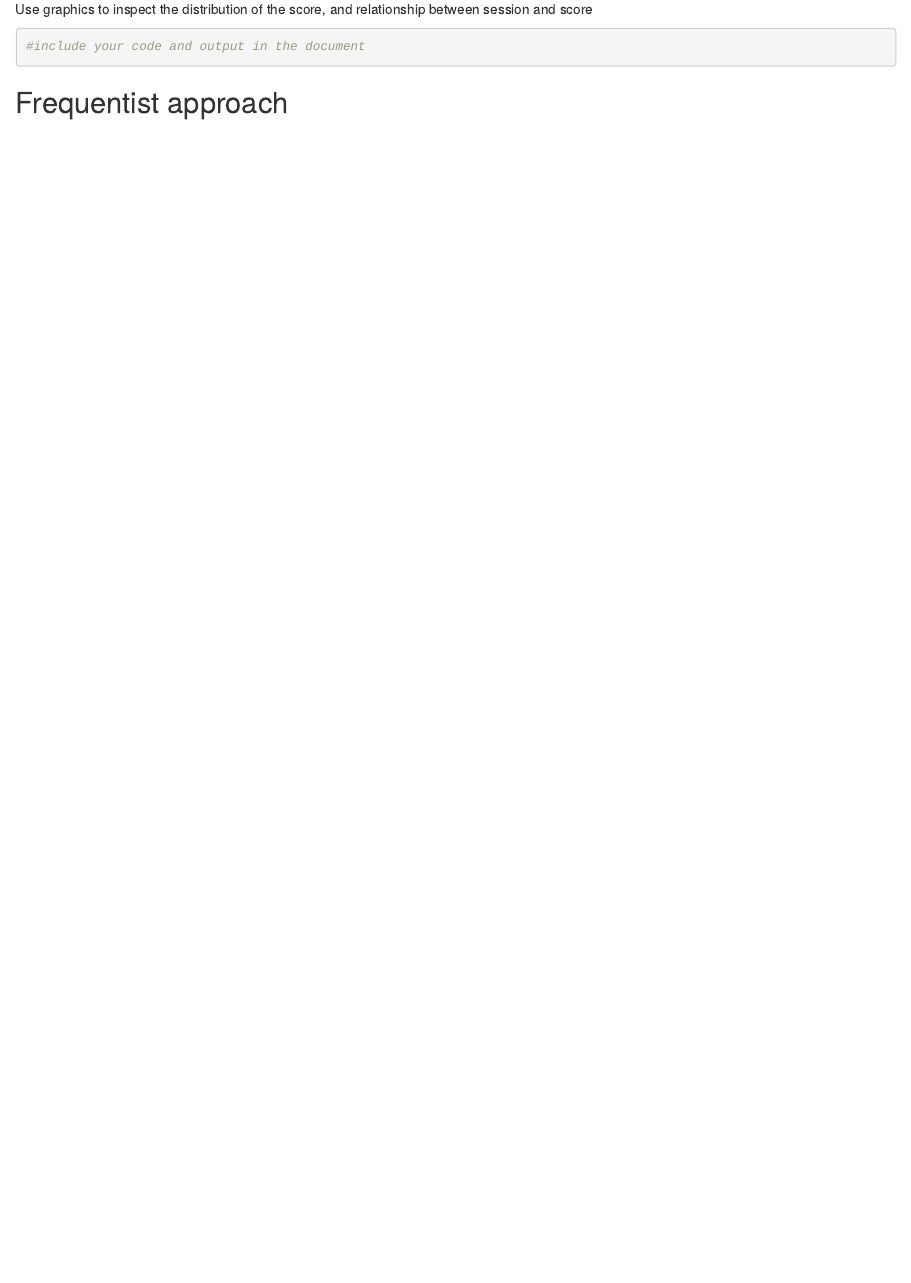
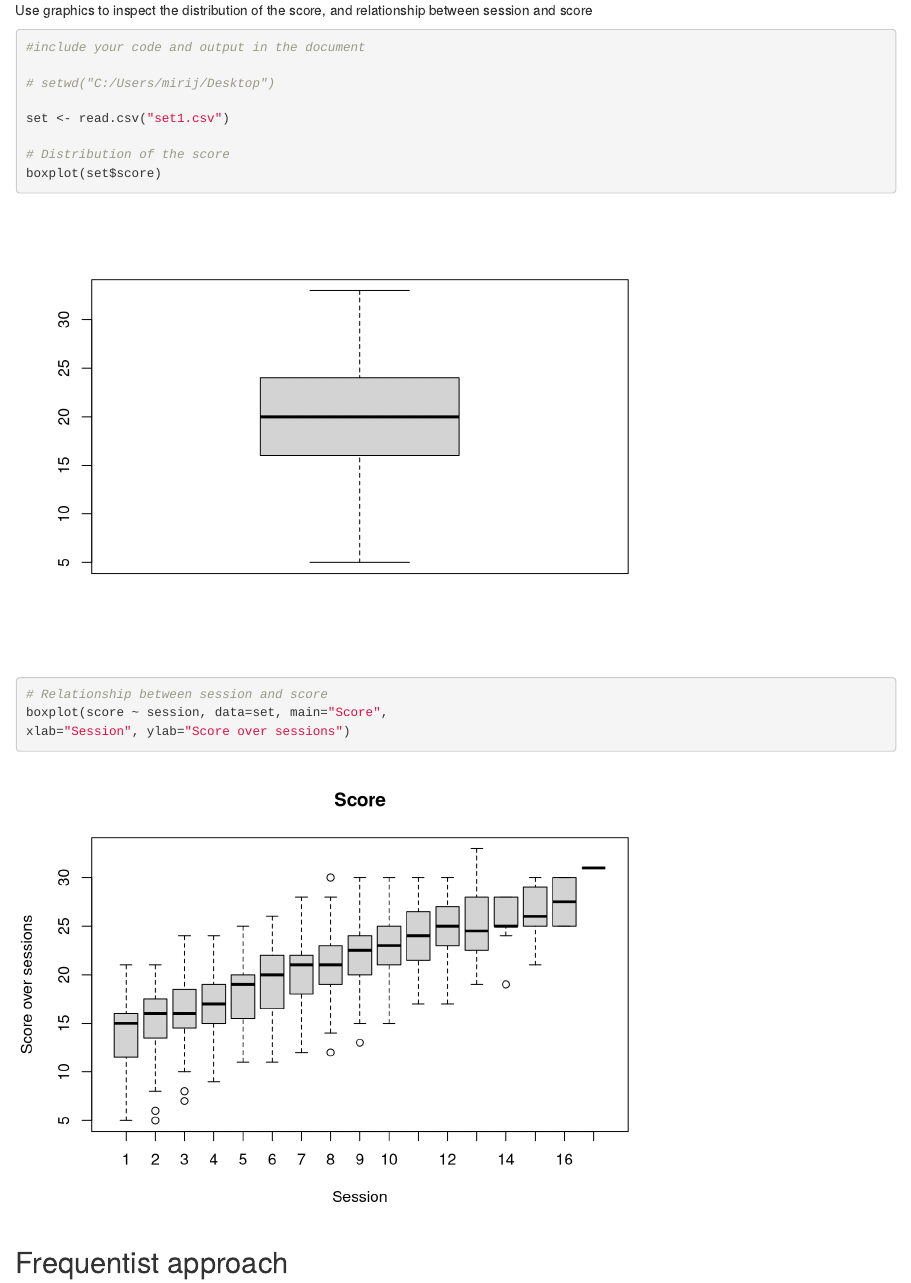
Before and after one commit to LucasVeeger/SeminarDataScience, an R Markdown document (assignmentA/Markdown report template assignment A .Rmd): the page in a window 1100 px wide, from 15940 px down before the commit and from 16000 px down after it, so that both start at the same text. Rendered offline with R 4.5, knitr and Pandoc, with nearby package versions; some code elsewhere in the file could not run offline.

Commit message:
Add part 3 visual inspection

````diff
--- a/assignmentA/Markdown report template assignment A .Rmd
+++ b/assignmentA/Markdown report template assignment A .Rmd
@@ -648,14 +648,25 @@ precis(m4,prob= .95)
 ```
 Looking at 95% credible intervals of the parameters of model 4,
 The credible values of coefficient b for version predictor, coefficient c portal predictor and coefficient d interaction predictor are not including null.
+
 # Part 3 - Multilevel model
 
 ## Visual inspection
 Use graphics to inspect the distribution of the score, and relationship between session and score
-
-
 ```{r}
 #include your code and output in the document
+
+# setwd("C:/Users/mirij/Desktop")
+
+set <- read.csv("set1.csv")
+
+# Distribution of the score
+boxplot(set$score)
+
+# Relationship between session and score
+boxplot(score ~ session, data=set, main="Score",
+xlab="Session", ylab="Score over sessions")
+
 ```
 
 ## Frequentist approach
````
Also changed, not shown: assignmentA/Markdown report template assignment A .Rmd (1 more changed lines).
